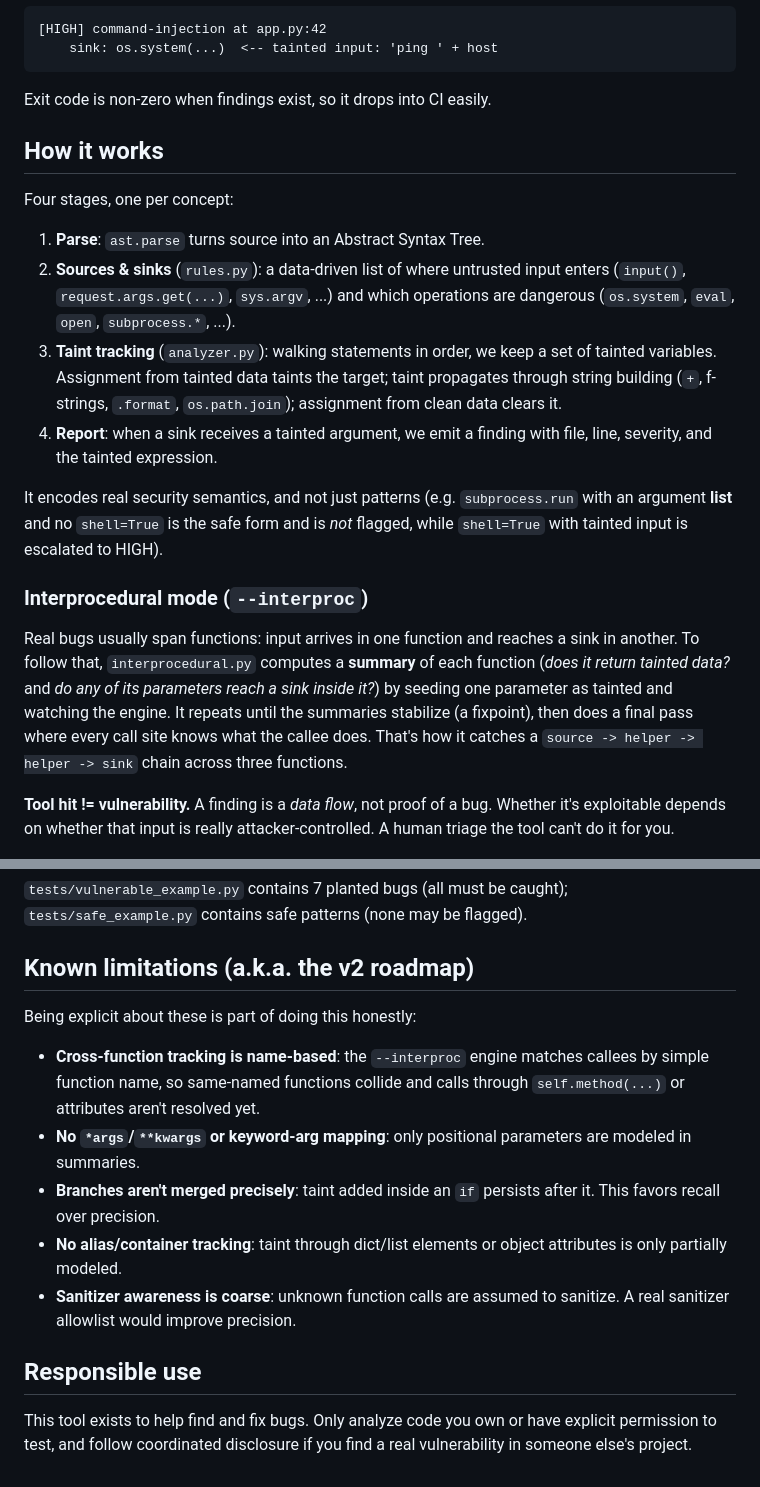
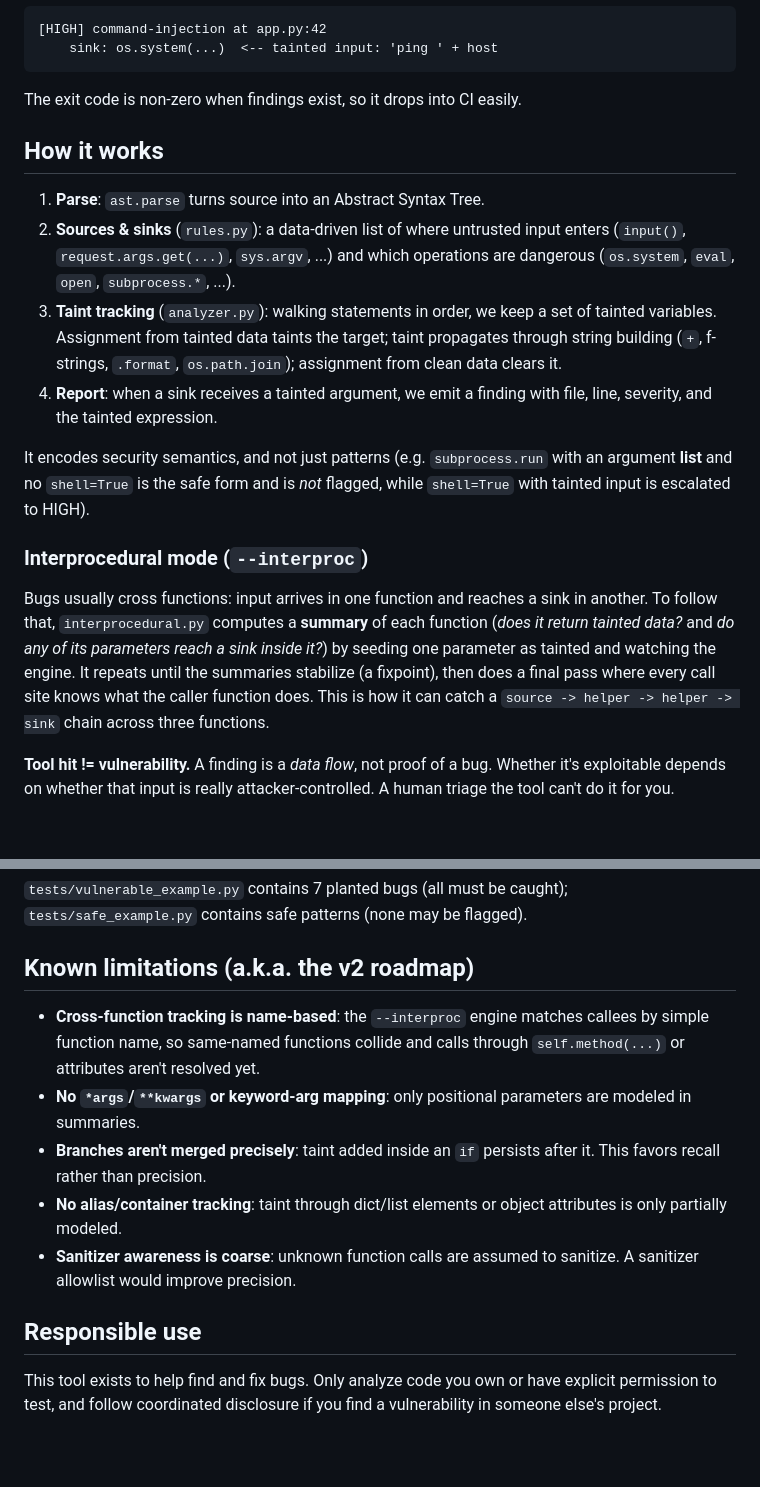
Before and after one commit to varunkharat/taintpy, a Markdown page: README.md, 2 parts joined by grey strips. Drawn GitHub-style; blank space fills up the shorter version.

````diff
--- a/README.md
+++ b/README.md
@@ -40,11 +40,9 @@ Example output:
     sink: os.system(...)  <-- tainted input: 'ping ' + host
 ```
 
-Exit code is non-zero when findings exist, so it drops into CI easily.
+The exit code is non-zero when findings exist, so it drops into CI easily.
 
 ## How it works
-
-Four stages, one per concept:
 
 1. **Parse**: `ast.parse` turns source into an Abstract Syntax Tree.
 2. **Sources & sinks** (`rules.py`): a data-driven list of where untrusted
@@ -57,18 +55,18 @@ Four stages, one per concept:
 4. **Report**: when a sink receives a tainted argument, we emit a finding with
    file, line, severity, and the tainted expression.
 
-It encodes real security semantics, and not just patterns (e.g. `subprocess.run`
+It encodes security semantics, and not just patterns (e.g. `subprocess.run`
 with an argument **list** and no `shell=True` is the safe form and is *not*
 flagged, while `shell=True` with tainted input is escalated to HIGH).
 
 ### Interprocedural mode (`--interproc`)
 
-Real bugs usually span functions: input arrives in one function and reaches a
+Bugs usually cross functions: input arrives in one function and reaches a
 sink in another. To follow that, `interprocedural.py` computes a **summary** of
 each function (*does it return tainted data?* and *do any of its parameters
 reach a sink inside it?*) by seeding one parameter as tainted and watching the
 engine. It repeats until the summaries stabilize (a fixpoint), then does a final
-pass where every call site knows what the callee does. That's how it catches a
+pass where every call site knows what the caller function does. This is how it can catch a
 `source -> helper -> helper -> sink` chain across three functions.
 
 **Tool hit != vulnerability.** A finding is a *data flow*, not proof of a bug.
@@ -86,22 +84,20 @@ python tests/test_analyzer.py
 
 ## Known limitations (a.k.a. the v2 roadmap)
 
-Being explicit about these is part of doing this honestly:
-
 - **Cross-function tracking is name-based**: the `--interproc` engine matches
   callees by simple function name, so same-named functions collide and calls
   through `self.method(...)` or attributes aren't resolved yet.
 - **No `*args`/`**kwargs` or keyword-arg mapping**: only positional parameters
   are modeled in summaries.
 - **Branches aren't merged precisely**: taint added inside an `if` persists
-  after it. This favors recall over precision.
+  after it. This favors recall rather than precision.
 - **No alias/container tracking**: taint through dict/list elements or object
   attributes is only partially modeled.
 - **Sanitizer awareness is coarse**: unknown function calls are assumed to
-  sanitize. A real sanitizer allowlist would improve precision.
+  sanitize. A sanitizer allowlist would improve precision.
 
 ## Responsible use
 
 This tool exists to help find and fix bugs. Only analyze code you own or have
 explicit permission to test, and follow coordinated disclosure if you find a
-real vulnerability in someone else's project.
+vulnerability in someone else's project.
````
Also changed, not shown: other parts of README.md (+3 -3 lines).
